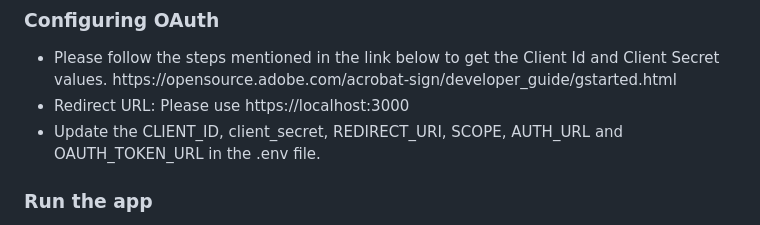
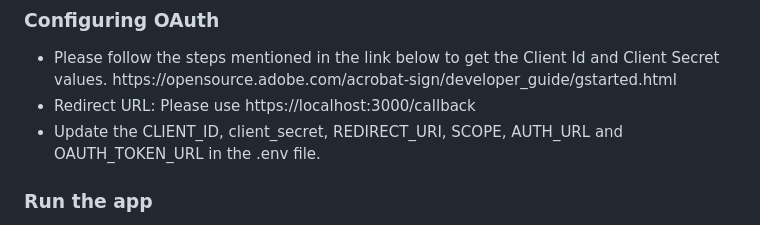
Before and after one commit to abhishekdixitadobe/AcrobatSignBulkOperations-React, a Markdown page: README.md, the part around the change. GitHub-like rendering.

```diff
--- a/README.md
+++ b/README.md
@@ -24,7 +24,7 @@ Perform these steps using a terminal (or Command line in Windows):
 ### Configuring OAuth
 <ul>
    <li> Please follow the steps mentioned in the link below to get the Client Id and Client Secret values.  https://opensource.adobe.com/acrobat-sign/developer_guide/gstarted.html</li>
-   <li> Redirect URL: Please use https://localhost:3000</li>
+   <li> Redirect URL: Please use https://localhost:3000/callback</li>
    <li> Update the CLIENT_ID, client_secret, REDIRECT_URI, SCOPE, AUTH_URL and OAUTH_TOKEN_URL in the .env file. </li>
 </ul>
 
```
